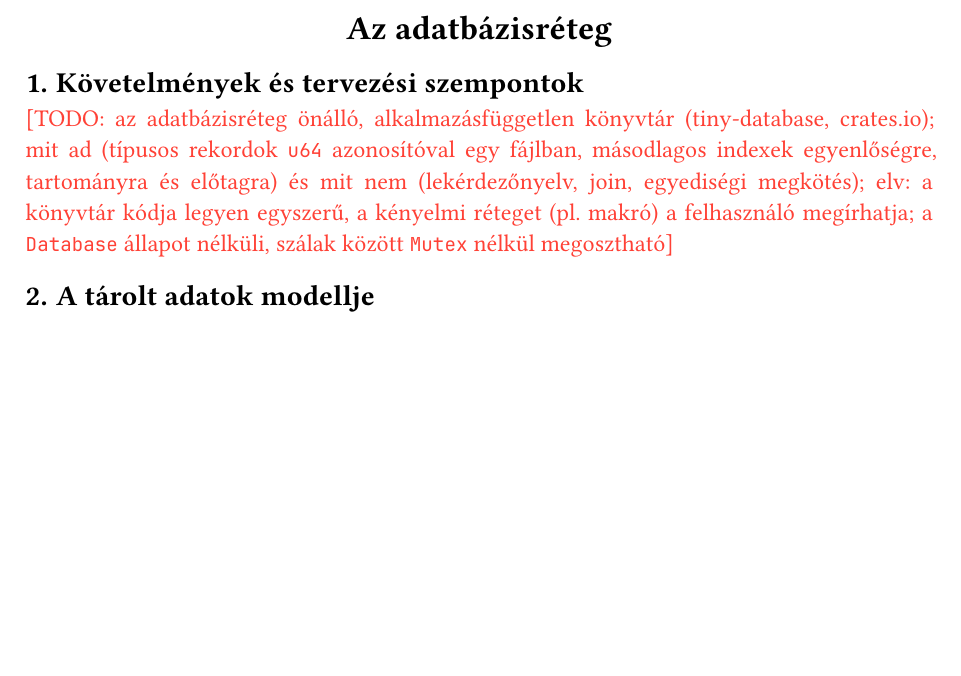
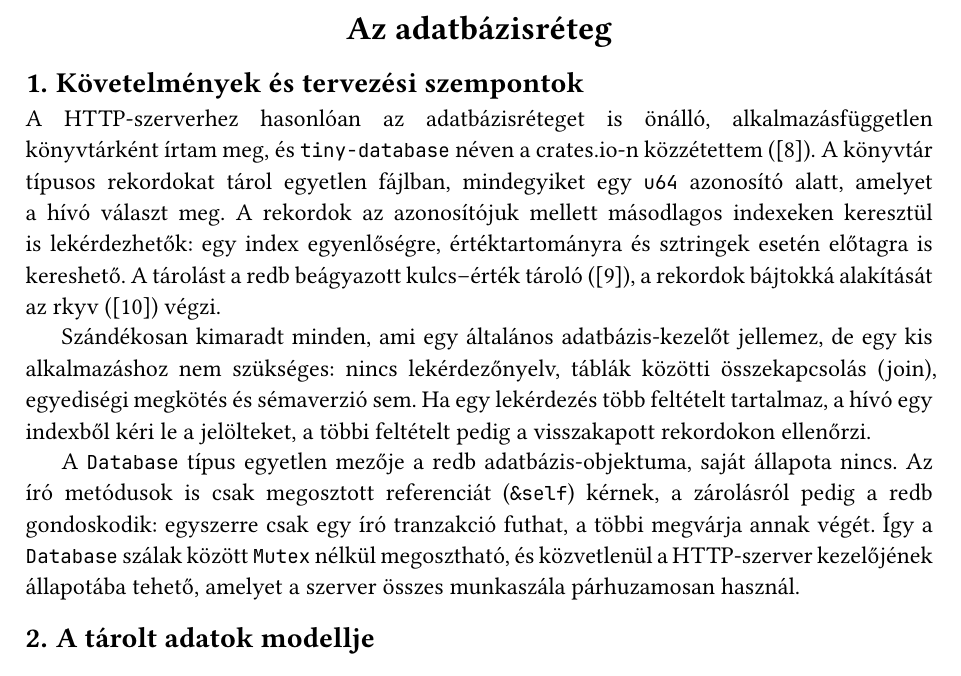
Before and after one commit to Zodey-hub/szakdolgozat, a Typst document (szakdolgozat.typ): part of page 17 of 22 before the commit and part of page 17 of 23 after it, cut so that both start at the same text, the shorter picture padded with empty space. Compiled offline with Typst 0.15; a missing font is replaced by an installed copy or a similar font.

Commit message:
2.1 Követelmények és tervezési szempontok

```diff
--- a/szakdolgozat.typ
+++ b/szakdolgozat.typ
@@ -575,7 +575,17 @@ Az `unwrap` ezzel szemben azonnal és egyértelműen jelzi, ha a program egy bel
 
 == Követelmények és tervezési szempontok
 
-#todo[az adatbázisréteg önálló, alkalmazásfüggetlen könyvtár (tiny-database, crates.io); mit ad (típusos rekordok `u64` azonosítóval egy fájlban, másodlagos indexek egyenlőségre, tartományra és előtagra) és mit nem (lekérdezőnyelv, join, egyediségi megkötés); elv: a könyvtár kódja legyen egyszerű, a kényelmi réteget (pl. makró) a felhasználó megírhatja; a `Database` állapot nélküli, szálak között `Mutex` nélkül megosztható]
+A HTTP-szerverhez hasonlóan az adatbázisréteget is önálló, alkalmazásfüggetlen könyvtárként írtam meg, és `tiny-database` néven a crates.io-n közzétettem (@tiny-database).
+A könyvtár típusos rekordokat tárol egyetlen fájlban, mindegyiket egy `u64` azonosító alatt, amelyet a hívó választ meg.
+A rekordok az azonosítójuk mellett másodlagos indexeken keresztül is lekérdezhetők: egy index egyenlőségre, értéktartományra és sztringek esetén előtagra is kereshető.
+A tárolást a redb beágyazott kulcs--érték tároló (@redb), a rekordok bájtokká alakítását az rkyv (@rkyv) végzi.
+
+Szándékosan kimaradt minden, ami egy általános adatbázis-kezelőt jellemez, de egy kis alkalmazáshoz nem szükséges: nincs lekérdezőnyelv, táblák közötti összekapcsolás (join), egyediségi megkötés és sémaverzió sem.
+Ha egy lekérdezés több feltételt tartalmaz, a hívó egy indexből kéri le a jelölteket, a többi feltételt pedig a visszakapott rekordokon ellenőrzi.
+
+A `Database` típus egyetlen mezője a redb adatbázis-objektuma, saját állapota nincs.
+Az író metódusok is csak megosztott referenciát (`&self`) kérnek, a zárolásról pedig a redb gondoskodik: egyszerre csak egy író tranzakció futhat, a többi megvárja annak végét.
+Így a `Database` szálak között `Mutex` nélkül megosztható, és közvetlenül a HTTP-szerver kezelőjének állapotába tehető, amelyet a szerver összes munkaszála párhuzamosan használ.
 
 == A tárolt adatok modellje
 
```
